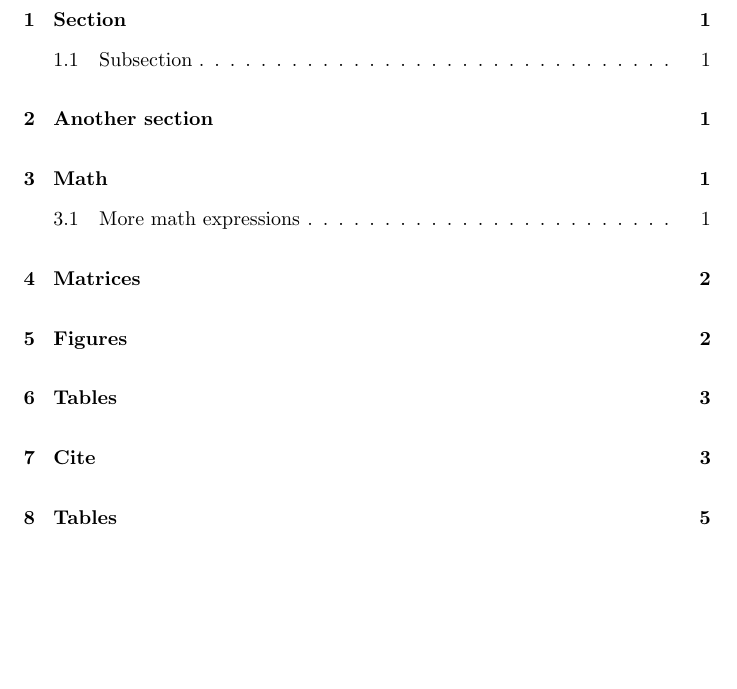
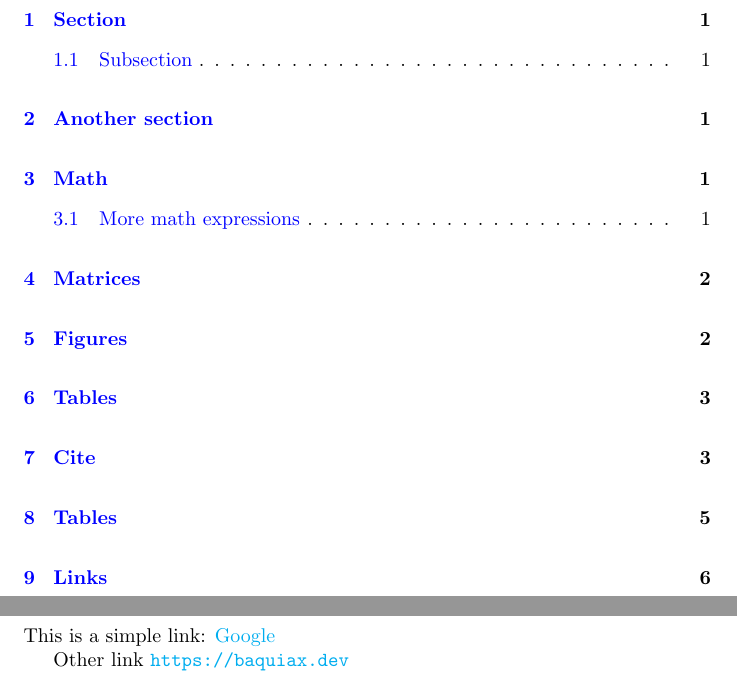
Before and after one commit to baquiax/latex-examples, a LaTeX document (test.tex): part of page 2 of 8 before the commit and two parts of pages 2 and 8 of 9 after it, the two joined at a grey line, cut so that both start at the same text, the shorter picture padded with empty space. Compiled offline with pdfLaTeX.

Commit message:
feat: links and configuration
Allow links and colors for them.

```diff
--- a/test.tex
+++ b/test.tex
@@ -8,6 +8,15 @@
 \usepackage{siunitx} % We will use this for aling decimal points
 \usepackage{multirow}
 \usepackage{longtable} % Multipage tables
+\usepackage{hyperref}
+
+
+\hypersetup{
+    colorlinks=true,
+    linkcolor=blue,
+    filecolor=magenta,
+    urlcolor=cyan,
+}
 
 \sisetup{
     round-mode      = places,
@@ -171,6 +180,12 @@ Im refering to \ref{myFootNote}
 \end{table}
 
 \newpage
+\section{Links}
+
+This is a simple link: \href{www.google.com}{Google}
+
+Other link \url{https://baquiax.dev}
+\newpage
 
 
 \printbibliography
```
Also changed, not shown: test.pdf.
